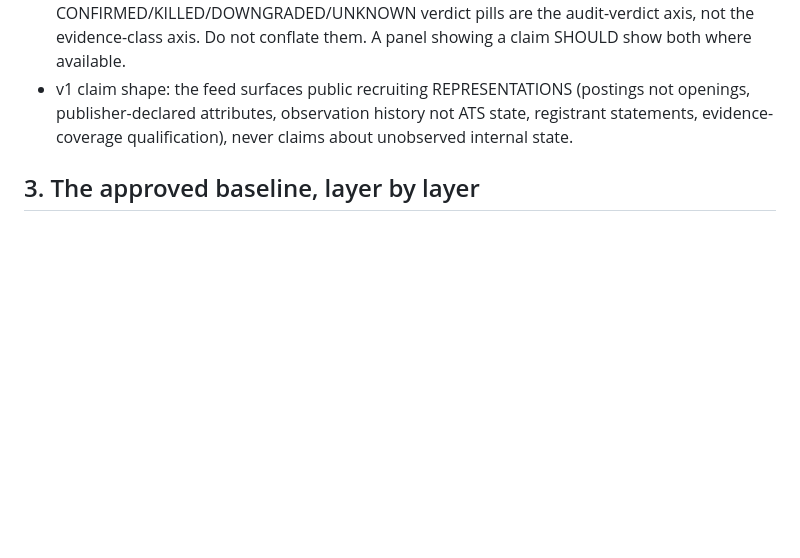
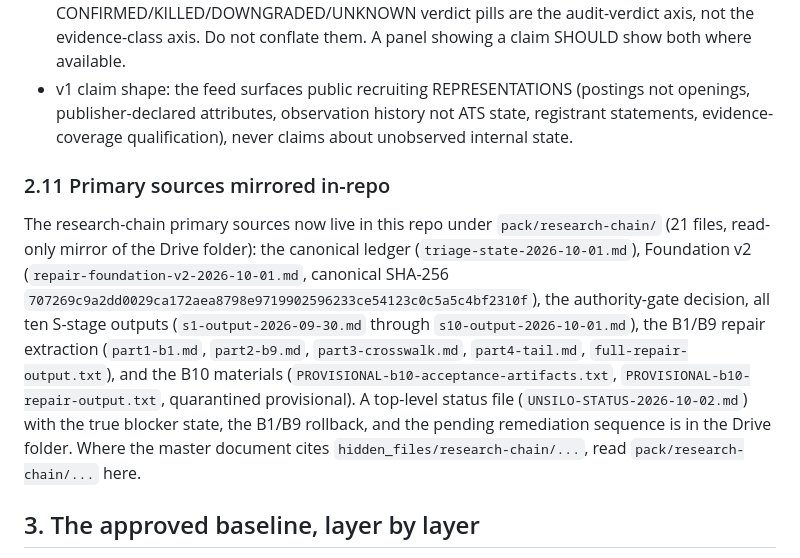
Before and after one commit to bon3head/unsilo, a Markdown page: pack/unsilo-session3-prompt-2026-10-02.md, the part around the change. Rendered like a GitHub page; blank space fills up the shorter version.

Commit message:
pack: session3 prompt gains research-chain mirror locators (2.11)

```diff
--- a/pack/unsilo-session3-prompt-2026-10-02.md
+++ b/pack/unsilo-session3-prompt-2026-10-02.md
@@ -154,6 +154,23 @@ The dashboard does not reinvent what the program already froze:
   history not ATS state, registrant statements, evidence-coverage
   qualification), never claims about unobserved internal state.
 
+### 2.11 Primary sources mirrored in-repo
+The research-chain primary sources now live in this repo under
+`pack/research-chain/` (21 files, read-only mirror of the Drive folder):
+the canonical ledger (`triage-state-2026-10-01.md`), Foundation v2
+(`repair-foundation-v2-2026-10-01.md`, canonical SHA-256
+`707269c9a2dd0029ca172aea8798e9719902596233ce54123c0c5a5c4bf2310f`),
+the authority-gate decision, all ten S-stage outputs
+(`s1-output-2026-09-30.md` through `s10-output-2026-10-01.md`), the B1/B9
+repair extraction (`part1-b1.md`, `part2-b9.md`, `part3-crosswalk.md`,
+`part4-tail.md`, `full-repair-output.txt`), and the B10 materials
+(`PROVISIONAL-b10-acceptance-artifacts.txt`,
+`PROVISIONAL-b10-repair-output.txt`, quarantined provisional).
+A top-level status file (`UNSILO-STATUS-2026-10-02.md`) with the true
+blocker state, the B1/B9 rollback, and the pending remediation sequence
+is in the Drive folder. Where the master document cites
+`hidden_files/research-chain/...`, read `pack/research-chain/...` here.
+
 ## 3. The approved baseline, layer by layer
 
 The spec and data theory in `pack/` are the APPROVED baseline. They change
```
